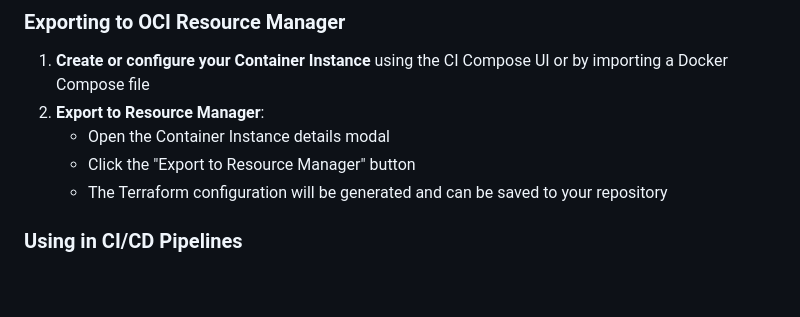
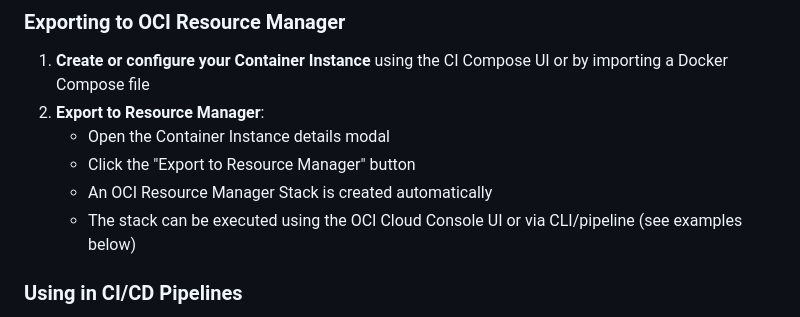
Before and after one commit to mikarinneoracle/ci-compose, a Markdown page: README.md, the part around the change. Drawn GitHub-style; blank space fills up the shorter version.

Commit message:
Update export description: clarify OCI Resource Manager Stack creation and execution options

```diff
--- a/README.md
+++ b/README.md
@@ -124,7 +124,8 @@ Once a Container Instance is created (either manually or from a Docker Compose Y
 2. **Export to Resource Manager**:
    - Open the Container Instance details modal
    - Click the "Export to Resource Manager" button
-   - The Terraform configuration will be generated and can be saved to your repository
+   - An OCI Resource Manager Stack is created automatically
+   - The stack can be executed using the OCI Cloud Console UI or via CLI/pipeline (see examples below)
 
 ### Using in CI/CD Pipelines
 
```
